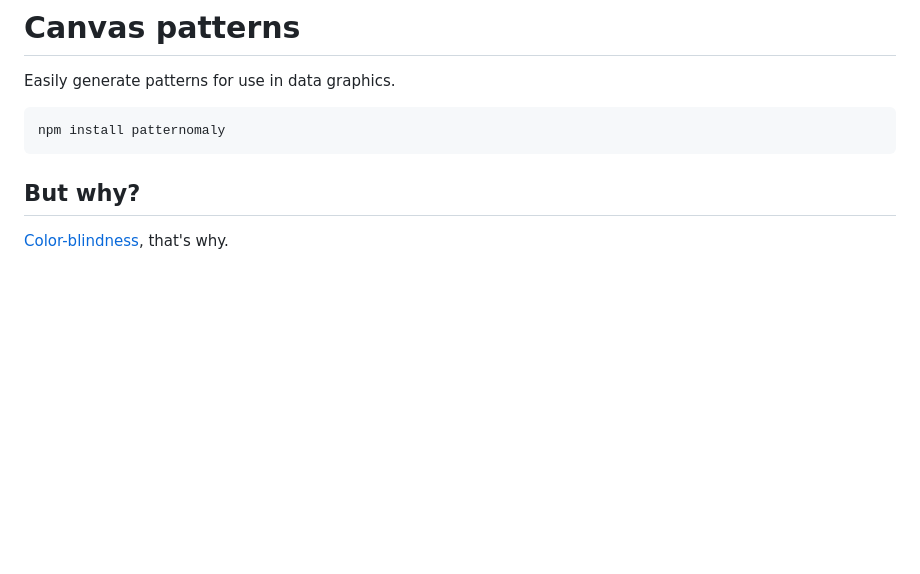
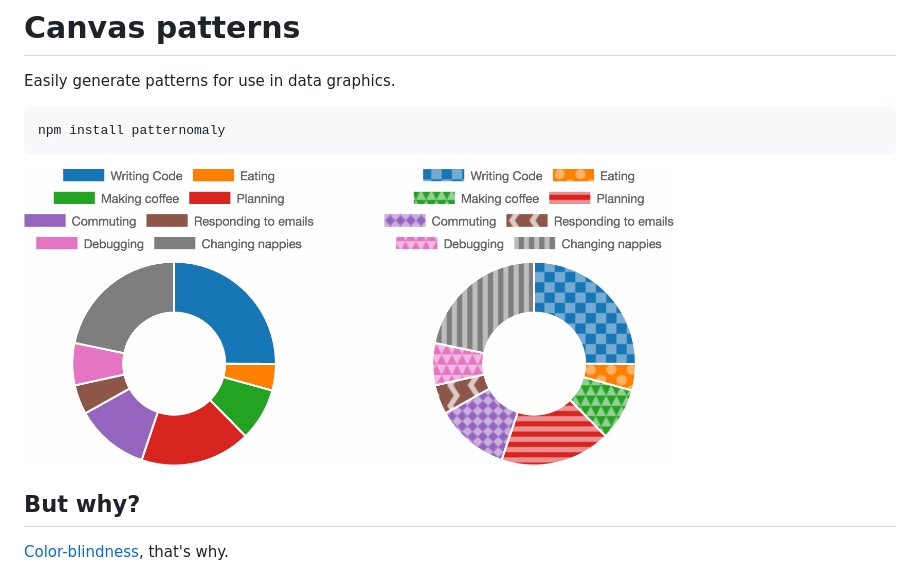
Before and after one commit to ashiguruma/patternomaly, a Markdown page: README.md, the part around the change. Rendered like a GitHub page; pictures changed too: assets/example.png (added); blank space fills up the shorter version.

Commit message:
Added example to readme file

```diff
--- a/README.md
+++ b/README.md
@@ -4,6 +4,8 @@ Easily generate patterns for use in data graphics.
 
     npm install patternomaly
 
+<img src="./assets/example.png" alt="Pattern example" width="650">
+
 ## But why?
 
 [Color-blindness](http://betweentwobrackets.com/data-graphics-and-colour-vision/), that's why.
```
Also changed, not shown: 1 other file.
